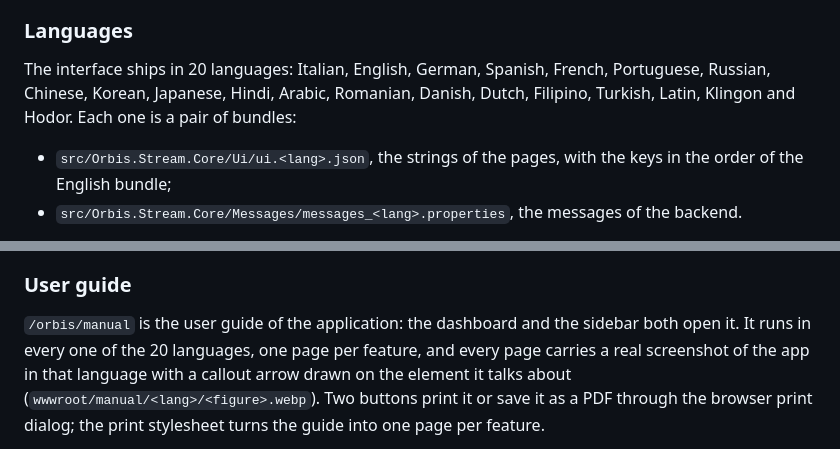
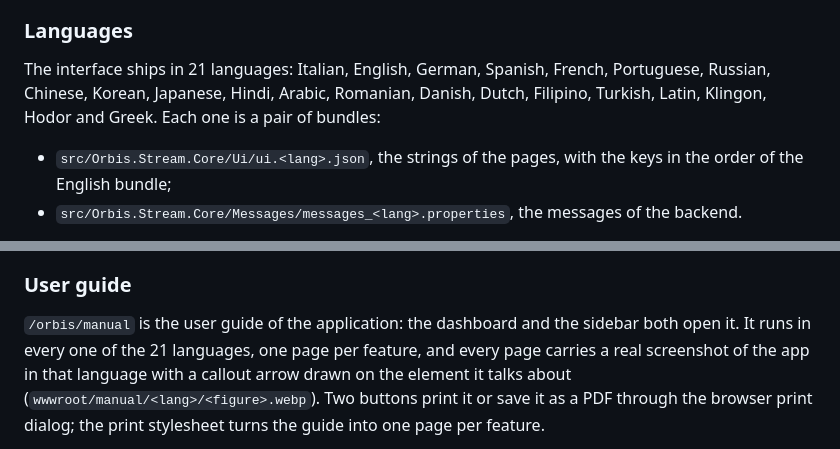
Before and after one commit to Zaccalos7/lazy-stream-windows, a Markdown page: README.md, 2 parts joined by grey strips. GitHub-like rendering.

Commit message:
feat: add Greek language support to the interface and user guide

```diff
--- a/README.md
+++ b/README.md
@@ -149,9 +149,9 @@ the `orbis-lang` cookie and also localizes the backend messages.
 
 ### Languages
 
-The interface ships in 20 languages: Italian, English, German, Spanish, French, Portuguese,
+The interface ships in 21 languages: Italian, English, German, Spanish, French, Portuguese,
 Russian, Chinese, Korean, Japanese, Hindi, Arabic, Romanian, Danish, Dutch, Filipino, Turkish,
-Latin, Klingon and Hodor. Each one is a pair of bundles:
+Latin, Klingon, Hodor and Greek. Each one is a pair of bundles:
 
 - `src/Orbis.Stream.Core/Ui/ui.<lang>.json`, the strings of the pages, with the keys in the order
   of the English bundle;
@@ -167,7 +167,7 @@ lost, a language without its flag or its messages, and a lone apostrophe.
 ### User guide
 
 `/orbis/manual` is the user guide of the application: the dashboard and the sidebar both open it.
-It runs in every one of the 20 languages, one page per feature, and every page carries a real
+It runs in every one of the 21 languages, one page per feature, and every page carries a real
 screenshot of the app in that language with a callout arrow drawn on the element it talks about
 (`wwwroot/manual/<lang>/<figure>.webp`). Two buttons print it or save it as a PDF through the
 browser print dialog; the print stylesheet turns the guide into one page per feature.
```
